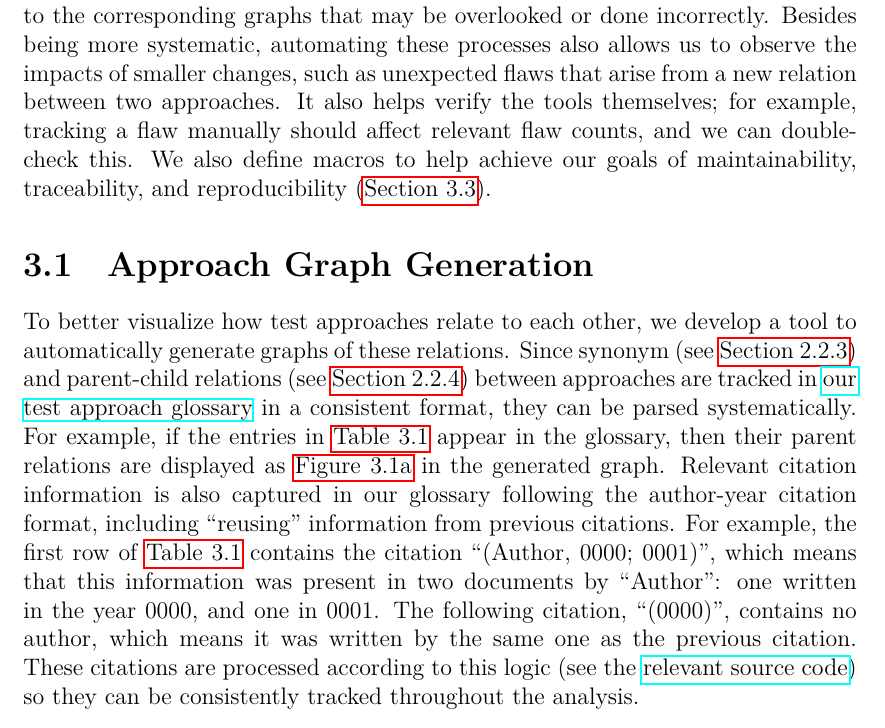
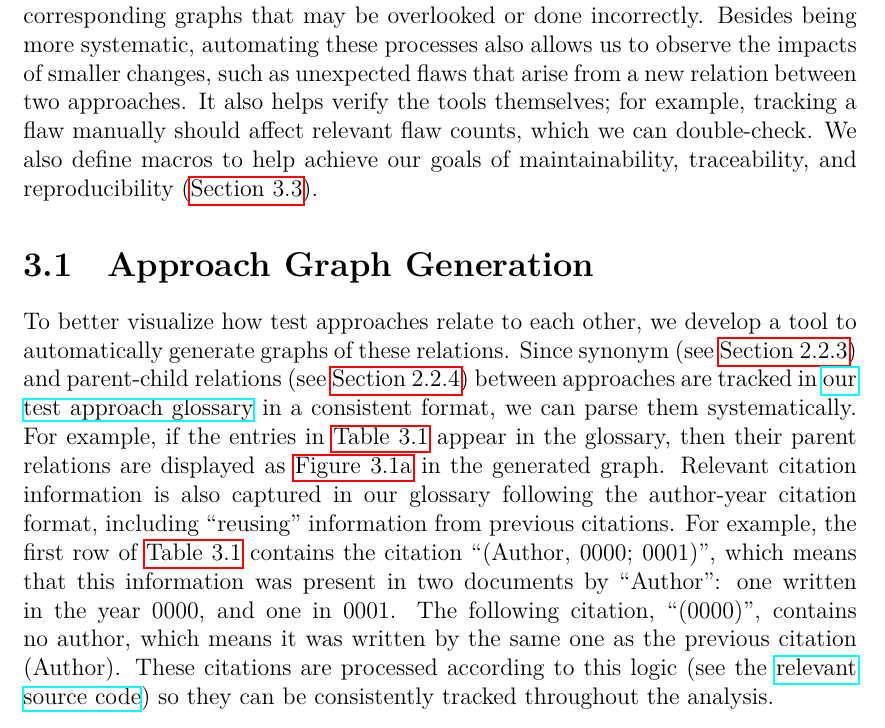
Before and after one commit to samm82/TestingTesting, a LaTeX thesis (thesis.tex, which reads chapters/04_tools.tex): part of page 54 of 150, cut so that both start at the same text. The pictures show the PDF file thesis.pdf that the author committed with the source.

Commit message:
Minor improvements to beginning sections of Tools section; #135

```diff
--- a/chapters/04_tools.tex
+++ b/chapters/04_tools.tex
@@ -18,8 +18,8 @@
     allows us to observe the impacts of smaller changes, such as unexpected
     flaws that arise from a new relation between two approaches. It
     also helps verify the tools themselves; for example, tracking a flaw
-    manually should affect relevant flaw counts, and we can
-    double-check this. We also define macros to help achieve our goals of
+    manually should affect relevant flaw counts, which we can double-check.
+    We also define macros to help achieve our goals of
     maintainability, traceability, and reproducibility (\Cref{macros}).
 
     \subsection{Approach Graph Generation}
@@ -30,7 +30,7 @@ To better visualize how test approaches relate to each other, we
 develop a tool to automatically generate graphs of these relations.
 \ifnotpaper Since synonym (see \Cref{syn-rels}) and parent-child relations
     (see \Cref{par-chd-rels}) between approaches are tracked in
-    \ourApproachGlossary{} in a consistent format, they can be parsed
+    \ourApproachGlossary{} in a consistent format, we can parse them
     systematically. For example, if the entries in \Cref{tab:exampleGlossary}
     appear in the glossary, then their parent relations are displayed as
     \Cref{fig:exampleGraph} in the generated graph. Relevant citation
@@ -41,7 +41,7 @@ develop a tool to automatically generate graphs of these relations.
     information was present in two documents by ``Author'': one written in
     the year 0000, and one in 0001. The following citation, ``(0000)'',
     contains no author, which means it was written by the same one as the
-    previous citation. These citations are processed according to this
+    previous citation (Author). These citations are processed according to this
     logic \seeSrcCode{82167b7}{scripts/csvToGraph.py}{55}{96} so they can be
     consistently tracked throughout the analysis.
 
```
Also changed, not shown: paper.pdf, thesis.pdf.
